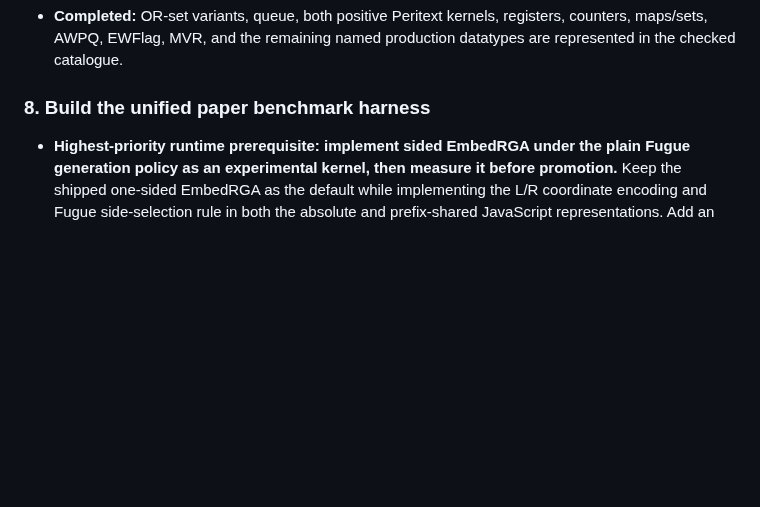
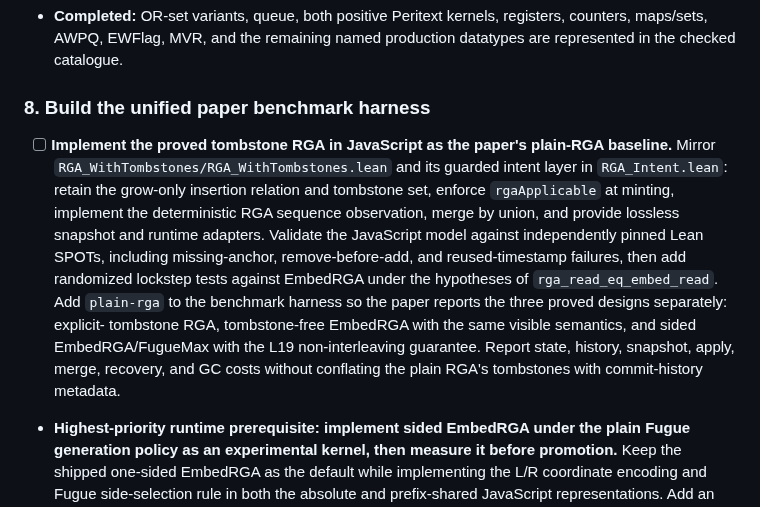
Before and after one commit to fplaunchpad/sal, a Markdown page: PRIORITIZED_REMAINING_WORK.md, the part around the change. Rendered like a GitHub page; blank space fills up the shorter version.

Commit message:
Add JavaScript tombstone RGA baseline task

```diff
--- a/PRIORITIZED_REMAINING_WORK.md
+++ b/PRIORITIZED_REMAINING_WORK.md
@@ -352,6 +352,21 @@ behavioral layer to the conditioned RA-linearizability certificate.
   production datatypes are represented in the checked catalogue.
 
 ### 8. Build the unified paper benchmark harness
+
+- [ ] **Implement the proved tombstone RGA in JavaScript as the paper's plain-RGA
+  baseline.** Mirror `RGA_WithTombstones/RGA_WithTombstones.lean` and its guarded
+  intent layer in `RGA_Intent.lean`: retain the grow-only insertion relation and
+  tombstone set, enforce `rgaApplicable` at minting, implement the deterministic
+  RGA sequence observation, merge by union, and provide lossless snapshot and
+  runtime adapters. Validate the JavaScript model against independently pinned
+  Lean SPOTs, including missing-anchor, remove-before-add, and reused-timestamp
+  failures, then add randomized lockstep tests against EmbedRGA under the
+  hypotheses of `rga_read_eq_embed_read`. Add `plain-rga` to the benchmark
+  harness so the paper reports the three proved designs separately: explicit-
+  tombstone RGA, tombstone-free EmbedRGA with the same visible semantics, and
+  sided EmbedRGA/FugueMax with the L19 non-interleaving guarantee. Report state,
+  history, snapshot, apply, merge, recovery, and GC costs without conflating the
+  plain RGA's tombstones with commit-history metadata.
 
 - **Highest-priority runtime prerequisite: implement sided EmbedRGA under the
   plain Fugue generation policy as an experimental kernel, then measure it
```
